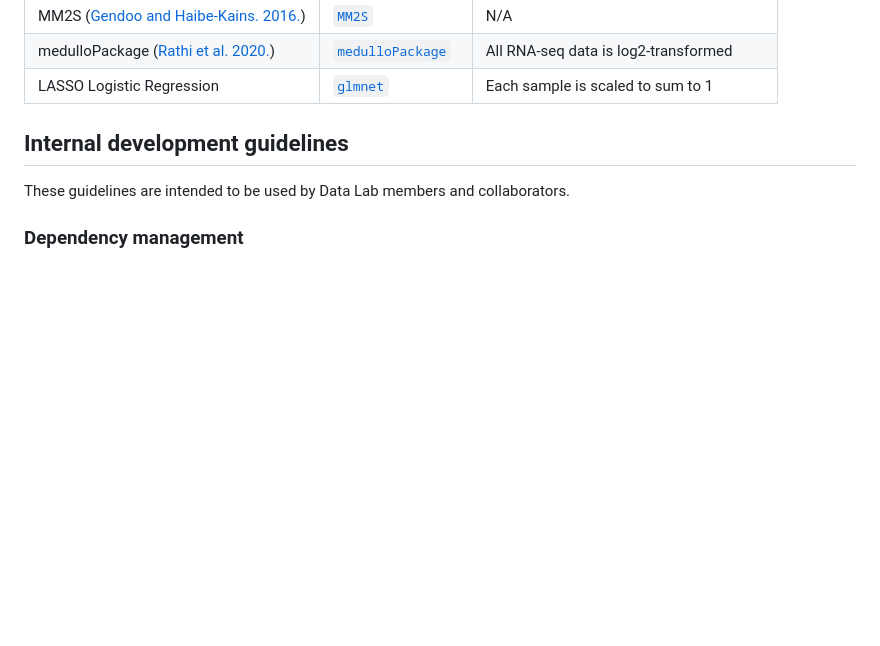
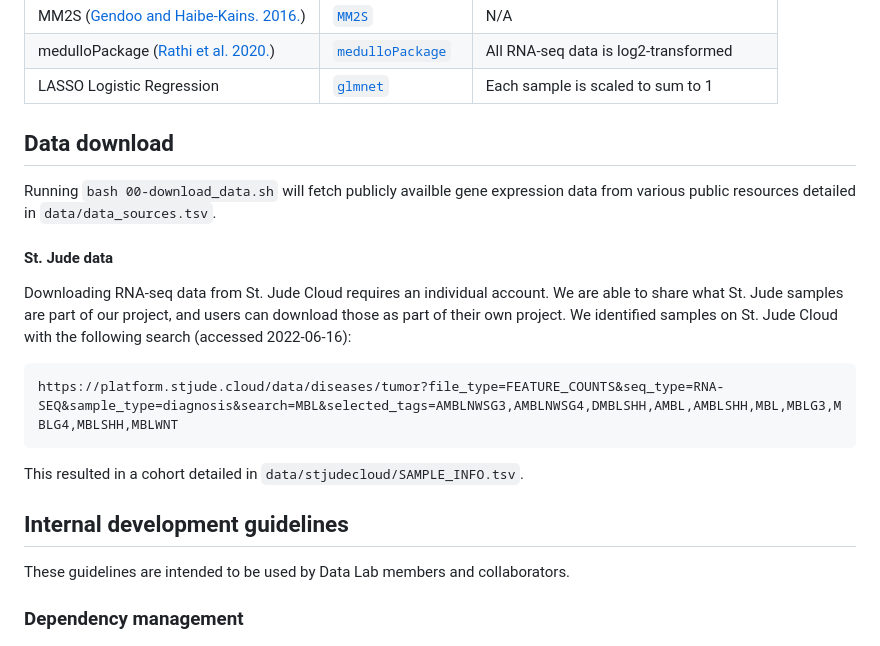
Before and after one commit to AlexsLemonade/medulloblastoma-classifier, a Markdown page: README.md, the part around the change. Rendered like a GitHub page; blank space fills up the shorter version.

Commit message:
Add data download info and document St. Jude

````diff
--- a/README.md
+++ b/README.md
@@ -22,6 +22,21 @@ This table summarizes the models used in this work, the packages from which they
 | medulloPackage ([Rathi et al. 2020.](https://doi.org/10.1371/journal.pcbi.1008263)) | [`medulloPackage`](https://github.com/d3b-center/medullo-classifier-package/) | All RNA-seq data is log2-transformed |
 | LASSO Logistic Regression | [`glmnet`](https://cran.r-project.org/web/packages/glmnet/index.html) | Each sample is scaled to sum to 1 |
 
+## Data download
+
+Running `bash 00-download_data.sh` will fetch publicly availble gene expression data from various public resources detailed in `data/data_sources.tsv`.
+
+#### St. Jude data
+
+Downloading RNA-seq data from St. Jude Cloud requires an individual account.
+We are able to share what St. Jude samples are part of our project, and users can download those as part of their own project.
+We identified samples on St. Jude Cloud with the following search (accessed 2022-06-16):
+
+```
+https://platform.stjude.cloud/data/diseases/tumor?file_type=FEATURE_COUNTS&seq_type=RNA-SEQ&sample_type=diagnosis&search=MBL&selected_tags=AMBLNWSG3,AMBLNWSG4,DMBLSHH,AMBL,AMBLSHH,MBL,MBLG3,MBLG4,MBLSHH,MBLWNT
+```
+
+This resulted in a cohort detailed in `data/stjudecloud/SAMPLE_INFO.tsv`.
 
 ## Internal development guidelines
 
````
